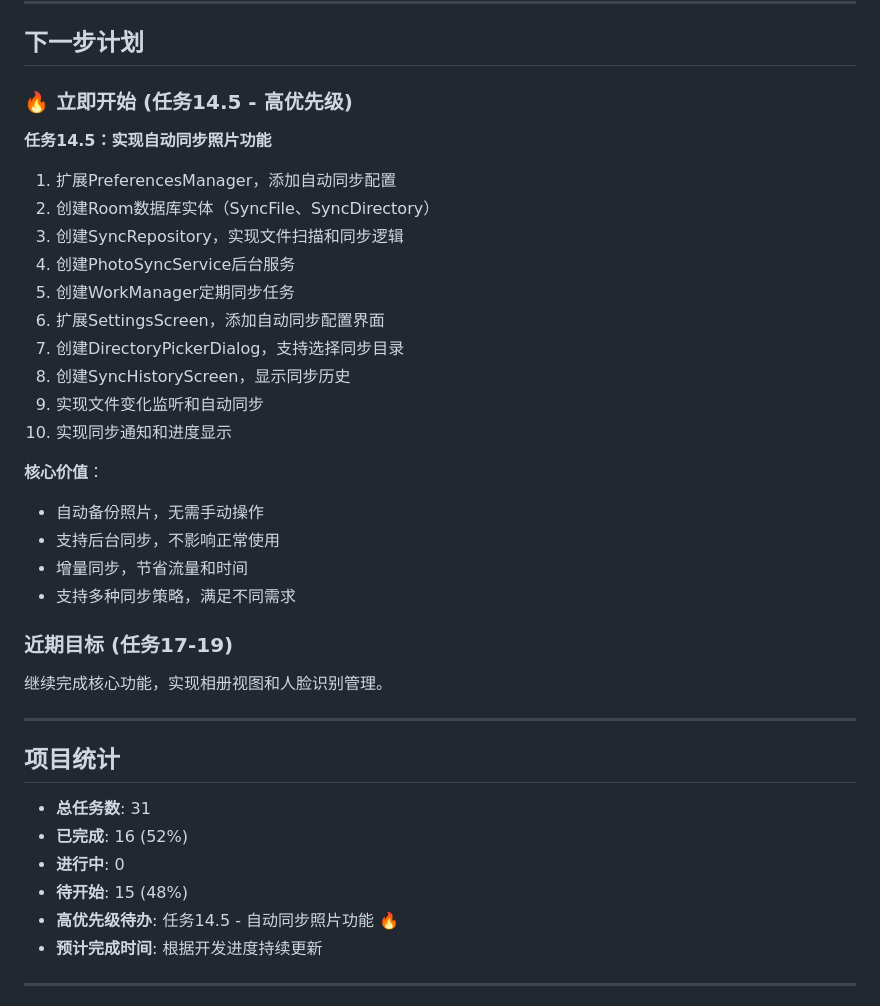
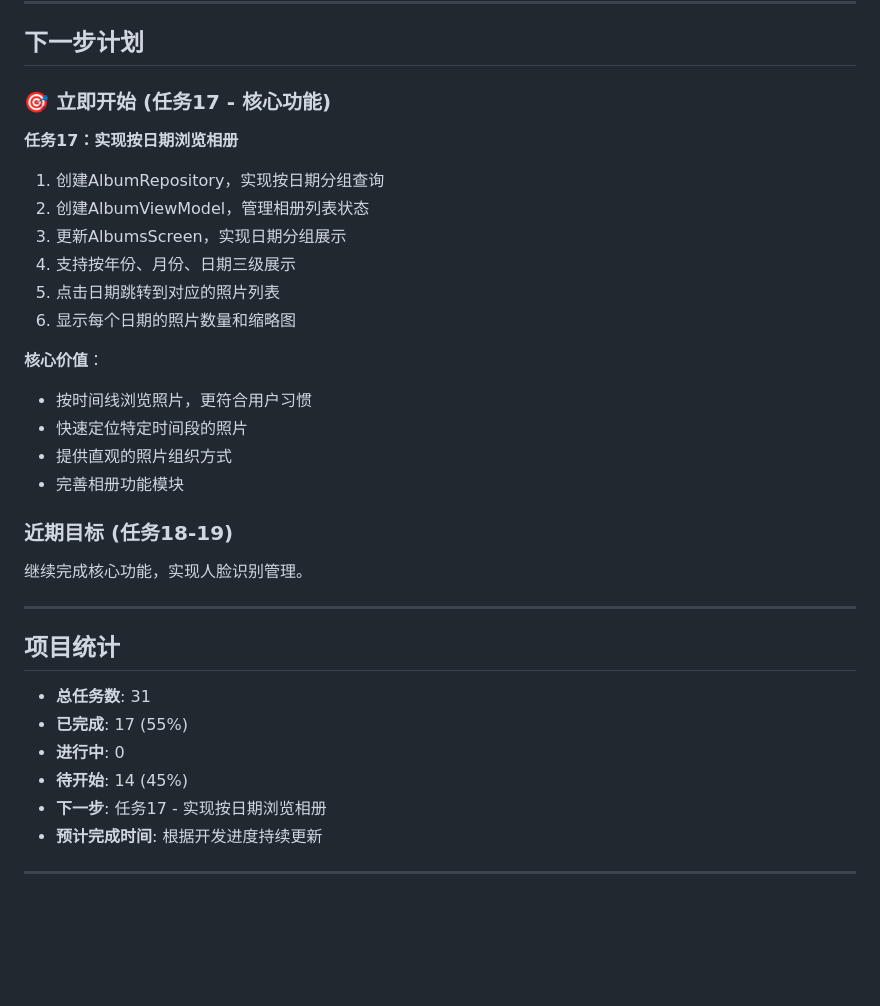
Before and after one commit to simonlei/mpm, a Markdown page: mpm-go/apps/PROGRESS.md, the part around one of its changes. Drawn GitHub-style; blank space fills up the shorter version.

```diff
--- a/mpm-go/apps/PROGRESS.md
+++ b/mpm-go/apps/PROGRESS.md
@@ -1140,37 +1159,33 @@ apps/
 
 ## 下一步计划
 
-### 🔥 立即开始 (任务14.5 - 高优先级)
-**任务14.5：实现自动同步照片功能**
-1. 扩展PreferencesManager，添加自动同步配置
-2. 创建Room数据库实体（SyncFile、SyncDirectory）
-3. 创建SyncRepository，实现文件扫描和同步逻辑
-4. 创建PhotoSyncService后台服务
-5. 创建WorkManager定期同步任务
-6. 扩展SettingsScreen，添加自动同步配置界面
-7. 创建DirectoryPickerDialog，支持选择同步目录
-8. 创建SyncHistoryScreen，显示同步历史
-9. 实现文件变化监听和自动同步
-10. 实现同步通知和进度显示
+### 🎯 立即开始 (任务17 - 核心功能)
+**任务17：实现按日期浏览相册**
+1. 创建AlbumRepository，实现按日期分组查询
+2. 创建AlbumViewModel，管理相册列表状态
+3. 更新AlbumsScreen，实现日期分组展示
+4. 支持按年份、月份、日期三级展示
+5. 点击日期跳转到对应的照片列表
+6. 显示每个日期的照片数量和缩略图
 
 **核心价值**：
-- 自动备份照片，无需手动操作
-- 支持后台同步，不影响正常使用
-- 增量同步，节省流量和时间
-- 支持多种同步策略，满足不同需求
+- 按时间线浏览照片，更符合用户习惯
+- 快速定位特定时间段的照片
+- 提供直观的照片组织方式
+- 完善相册功能模块
 
-### 近期目标 (任务17-19)
-继续完成核心功能，实现相册视图和人脸识别管理。
+### 近期目标 (任务18-19)
+继续完成核心功能，实现人脸识别管理。
 
 ---
 
 ## 项目统计
 
 - **总任务数**: 31
-- **已完成**: 16 (52%)
+- **已完成**: 17 (55%)
 - **进行中**: 0
-- **待开始**: 15 (48%)
-- **高优先级待办**: 任务14.5 - 自动同步照片功能 🔥
+- **待开始**: 14 (45%)
+- **下一步**: 任务17 - 实现按日期浏览相册
 - **预计完成时间**: 根据开发进度持续更新
 
 ---
```
Also changed, not shown: other parts of mpm-go/apps/PROGRESS.md (+44 -25 lines).
